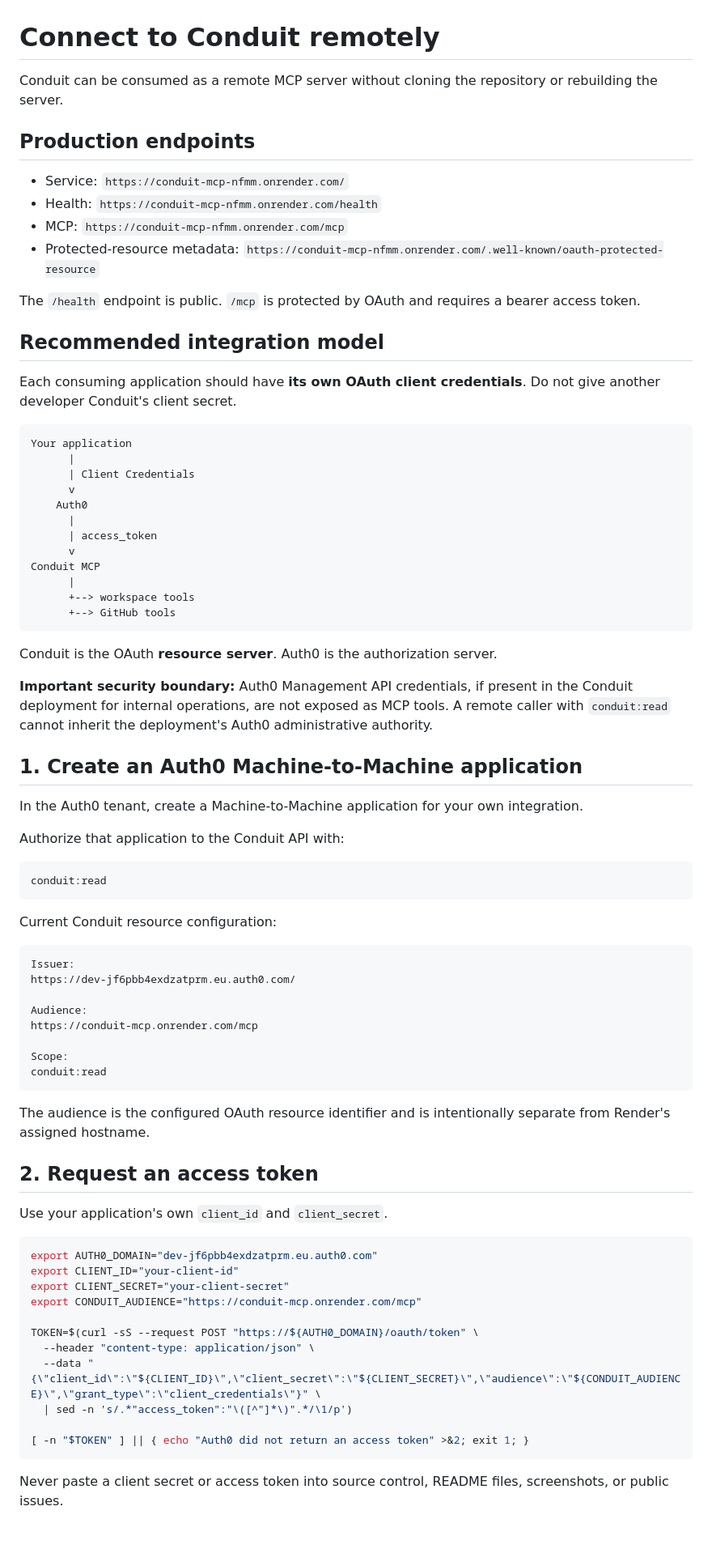
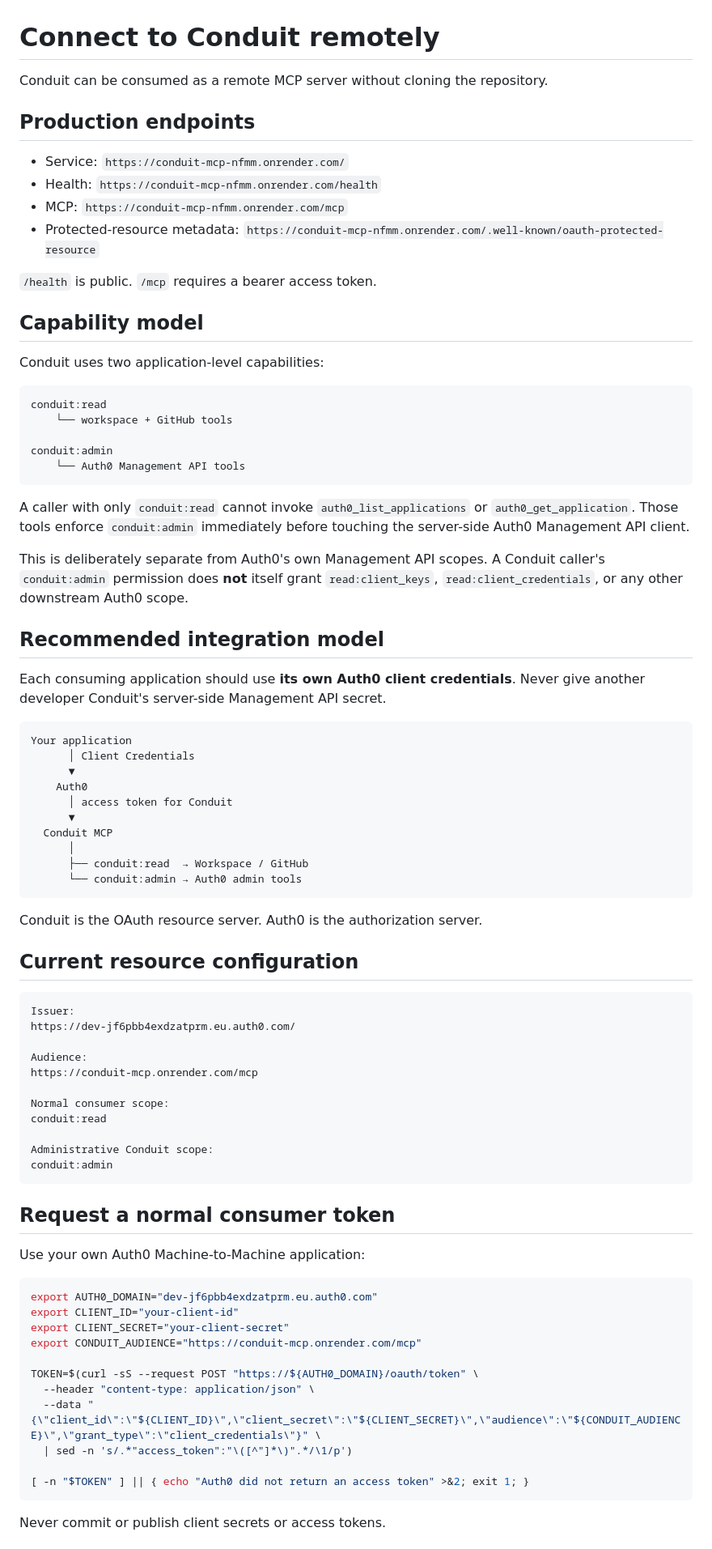
Before and after one commit to devXyi/conduit-mcp, a Markdown page: docs/REMOTE_CLIENT.md, the part around one of its changes. Shown at 81% size. Rendered like a GitHub page.

````diff
--- a/docs/REMOTE_CLIENT.md
+++ b/docs/REMOTE_CLIENT.md
@@ -1,6 +1,6 @@
 # Connect to Conduit remotely
 
-Conduit can be consumed as a remote MCP server without cloning the repository or rebuilding the server.
+Conduit can be consumed as a remote MCP server without cloning the repository.
 
 ## Production endpoints
 
@@ -9,42 +9,44 @@ Conduit can be consumed as a remote MCP server without cloning the repository or
 - MCP: `https://conduit-mcp-nfmm.onrender.com/mcp`
 - Protected-resource metadata: `https://conduit-mcp-nfmm.onrender.com/.well-known/oauth-protected-resource`
 
-The `/health` endpoint is public. `/mcp` is protected by OAuth and requires a bearer access token.
+`/health` is public. `/mcp` requires a bearer access token.
+
+## Capability model
+
+Conduit uses two application-level capabilities:
+
+```text
+conduit:read
+    └── workspace + GitHub tools
+
+conduit:admin
+    └── Auth0 Management API tools
+```
+
+A caller with only `conduit:read` cannot invoke `auth0_list_applications` or `auth0_get_application`. Those tools enforce `conduit:admin` immediately before touching the server-side Auth0 Management API client.
+
+This is deliberately separate from Auth0's own Management API scopes. A Conduit caller's `conduit:admin` permission does **not** itself grant `read:client_keys`, `read:client_credentials`, or any other downstream Auth0 scope.
 
 ## Recommended integration model
 
-Each consuming application should have **its own OAuth client credentials**. Do not give another developer Conduit's client secret.
+Each consuming application should use **its own Auth0 client credentials**. Never give another developer Conduit's server-side Management API secret.
 
 ```text
 Your application
-      |
-      | Client Credentials
-      v
+      │ Client Credentials
+      ▼
     Auth0
-      |
-      | access_token
-      v
-Conduit MCP
-      |
-      +--> workspace tools
-      +--> GitHub tools
+      │ access token for Conduit
+      ▼
+  Conduit MCP
+      │
+      ├── conduit:read  → Workspace / GitHub
+      └── conduit:admin → Auth0 admin tools
 ```
 
-Conduit is the OAuth **resource server**. Auth0 is the authorization server.
+Conduit is the OAuth resource server. Auth0 is the authorization server.
 
-**Important security boundary:** Auth0 Management API credentials, if present in the Conduit deployment for internal operations, are not exposed as MCP tools. A remote caller with `conduit:read` cannot inherit the deployment's Auth0 administrative authority.
-
-## 1. Create an Auth0 Machine-to-Machine application
-
-In the Auth0 tenant, create a Machine-to-Machine application for your own integration.
-
-Authorize that application to the Conduit API with:
-
-```text
-conduit:read
-```
-
-Current Conduit resource configuration:
+## Current resource configuration
 
 ```text
 Issuer:
@@ -53,15 +55,16 @@ https://dev-jf6pbb4exdzatprm.eu.auth0.com/
 Audience:
 https://conduit-mcp.onrender.com/mcp
 
-Scope:
+Normal consumer scope:
 conduit:read
+
+Administrative Conduit scope:
+conduit:admin
 ```
 
-The audience is the configured OAuth resource identifier and is intentionally separate from Render's assigned hostname.
+## Request a normal consumer token
 
-## 2. Request an access token
-
-Use your application's own `client_id` and `client_secret`.
+Use your own Auth0 Machine-to-Machine application:
 
 ```bash
 export AUTH0_DOMAIN="dev-jf6pbb4exdzatprm.eu.auth0.com"
@@ -77,5 +80,5 @@ TOKEN=$(curl -sS --request POST "https://${AUTH0_DOMAIN}/oauth/token" \
 [ -n "$TOKEN" ] || { echo "Auth0 did not return an access token" >&2; exit 1; }
 ```
 
-Never paste a client secret or access token into source control, README files, screenshots, or public issues.
+Never commit or publish client secrets or access tokens.
 
````
Also changed, not shown: other parts of docs/REMOTE_CLIENT.md (+29 -65 lines).
